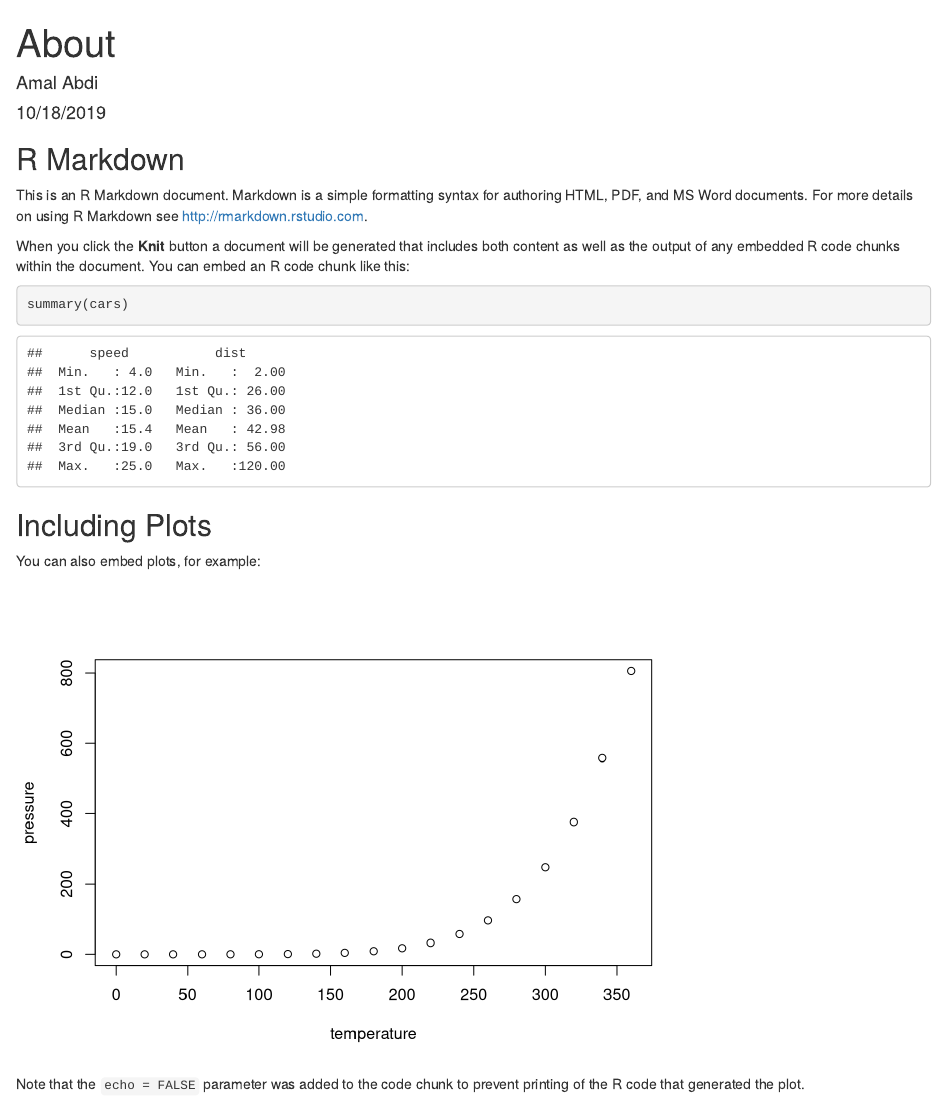
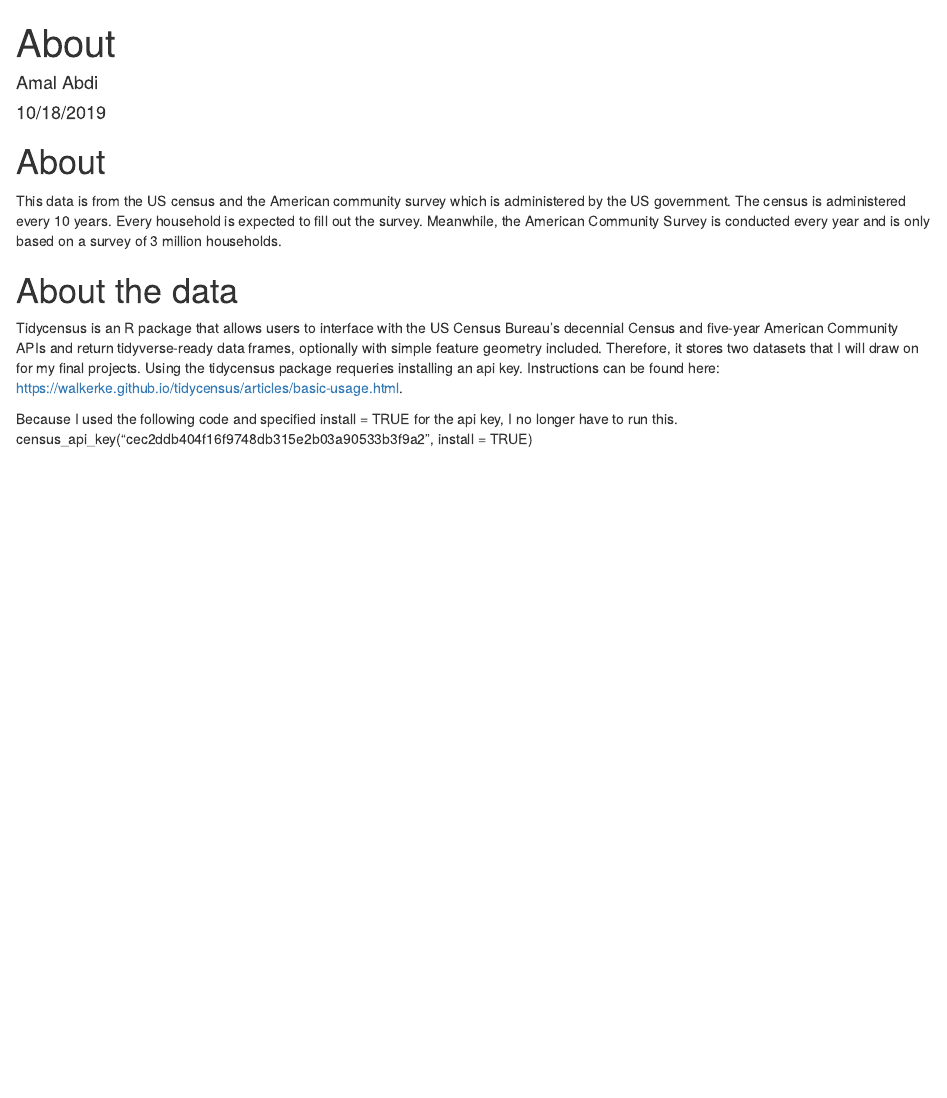
Before and after one commit to amalabdi/milestone_5, an R Markdown document (about.Rmd): the page in a window 1100 px wide, from its top. Rendered offline with R 4.5, knitr and Pandoc, with nearby package versions.

Commit message:
final commit

````diff
--- a/about.Rmd
+++ b/about.Rmd
@@ -7,24 +7,18 @@ output: html_document
 
 ```{r setup, include=FALSE}
 knitr::opts_chunk$set(echo = TRUE)
+library(tidycensus)
+library(tidyverse)
+
 ```
 
-## R Markdown
+# About
 
-This is an R Markdown document. Markdown is a simple formatting syntax for authoring HTML, PDF, and MS Word documents. For more details on using R Markdown see <http://rmarkdown.rstudio.com>.
+This data is from the US census and the American community survey which is administered by the US government. The census is administered every 10 years. Every household is expected to fill out the survey. Meanwhile, the American Community Survey is conducted every year and is only based on a survey of 3 million households.
 
-When you click the **Knit** button a document will be generated that includes both content as well as the output of any embedded R code chunks within the document. You can embed an R code chunk like this:
+# About the data
 
-```{r cars}
-summary(cars)
-```
+Tidycensus is an R package that allows users to interface with the US Census Bureau’s decennial Census and five-year American Community APIs and return tidyverse-ready data frames, optionally with simple feature geometry included. Therefore, it stores two datasets that I will draw on for my final projects. Using the tidycensus package requeries installing an api key. Instructions can be found here: https://walkerke.github.io/tidycensus/articles/basic-usage.html.
 
-## Including Plots
-
-You can also embed plots, for example:
-
-```{r pressure, echo=FALSE}
-plot(pressure)
-```
-
-Note that the `echo = FALSE` parameter was added to the code chunk to prevent printing of the R code that generated the plot.
+Because I used the following code and specified install = TRUE for the api key, I no longer have to run this.
+  census_api_key("cec2ddb404f16f9748db315e2b03a90533b3f9a2", install = TRUE)
````
Also changed, not shown: about.html.
